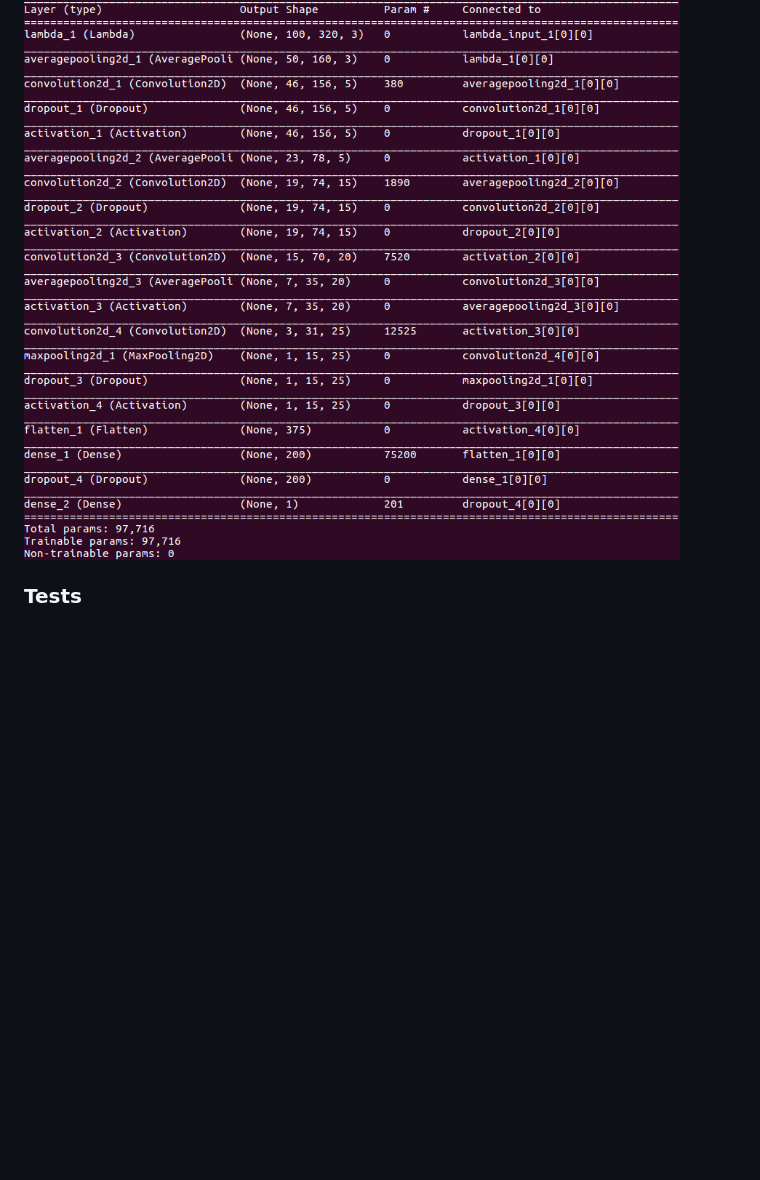
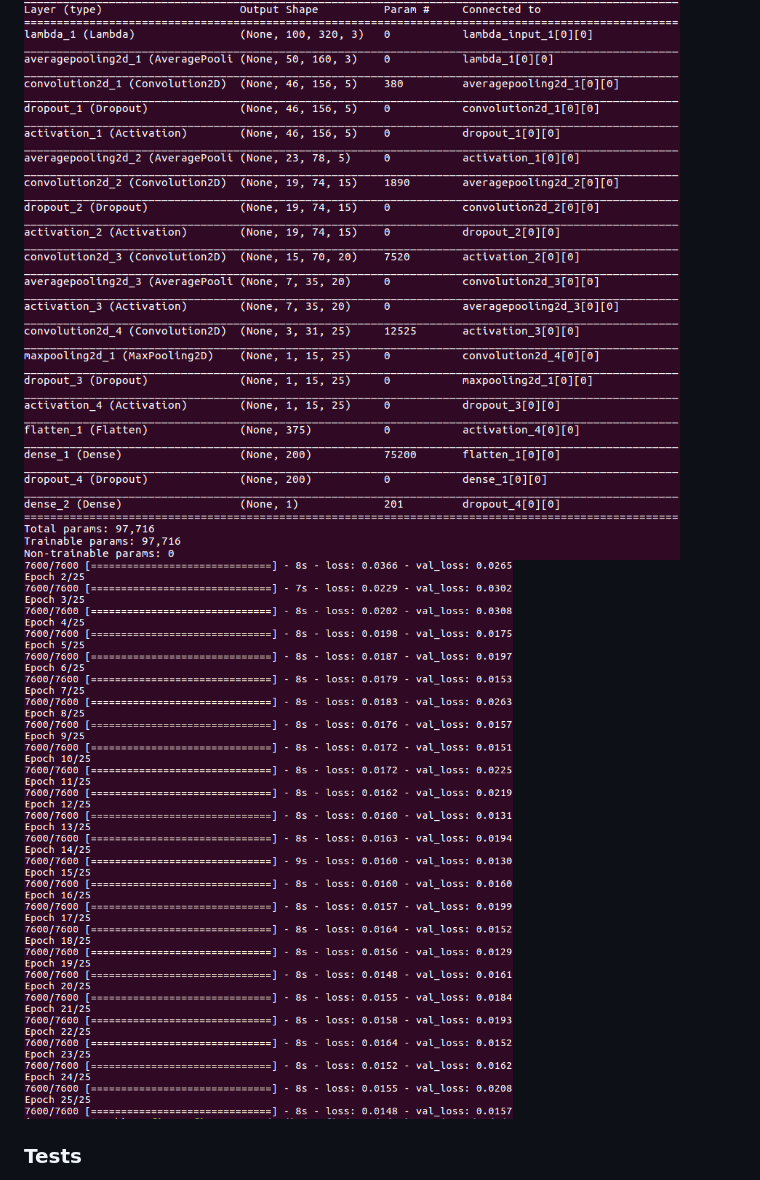
Before and after one commit to Sadrpour/UdacityProjetcs, a Markdown page: P3-DriverClonning/README.md, the part around the change. Drawn GitHub-style; pictures changed too: P3-DriverClonning/training.png (added); blank space fills up the shorter version.

Commit message:
added training image

```diff
--- a/P3-DriverClonning/README.md
+++ b/P3-DriverClonning/README.md
@@ -42,7 +42,7 @@ Below is the summary of the model. The idea was to give it flexibility while kee
 
 ## Model
 ![Model Architecture](https://github.com/Sadrpour/UdacityProjetcs/raw/master/P3-DriverClonning/model.png)
-
+![Model Architecture](https://github.com/Sadrpour/UdacityProjetcs/raw/master/P3-DriverClonning/training.png)
 
 ### Tests
 The model was tested on the first track, and was observed to work as expected. The car remained on the road in
```
